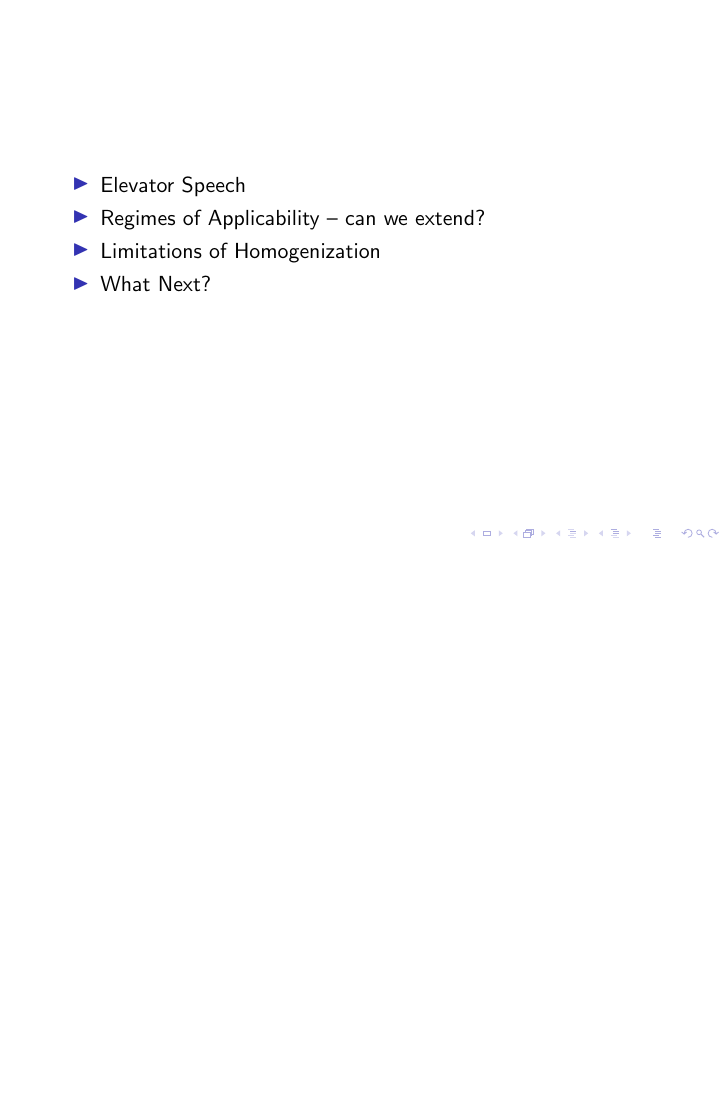
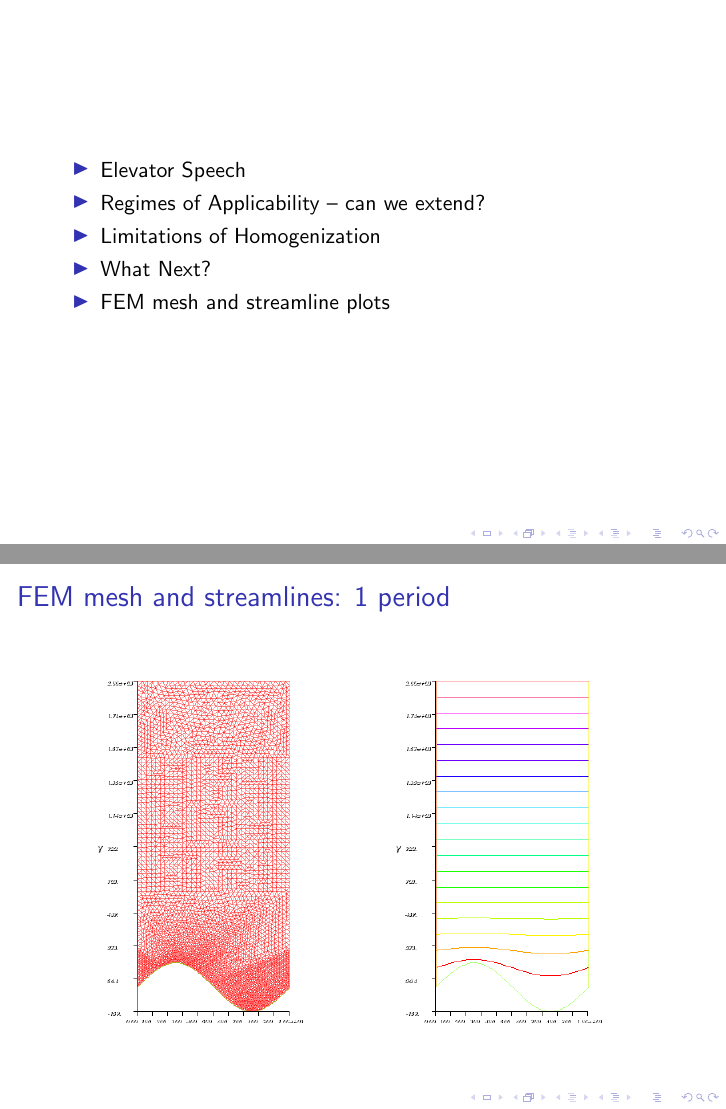
Before and after one commit to natlund/phd_thesis, LaTeX slides (PhD Defense/Lund_PhD_defense.tex): page 2 of 19 before the commit and pages 2 and 18 of 22 after it, the two joined at a grey line, the shorter picture padded with empty space. Compiled offline with pdfLaTeX.

Commit message:
Add FEM mesh and streamline plots.

```diff
--- a/PhD Defense/Lund_PhD_defense.tex
+++ b/PhD Defense/Lund_PhD_defense.tex
@@ -9,7 +9,7 @@
 \newcommand{\bmin}{\ensuremath{b_{\mathrm{min}}}}
 
 \title{Effective slip lengths for Stokes flow \\ over rough, mixed-slip surfaces}
-\subtitle{PhD Defense Presentation}
+\subtitle{\color{red}PhD Defense Presentation}
 
 \author{Nat Lund \\ 300055048}
 \institute{Victoria University of Wellington}
@@ -28,6 +28,7 @@
 \item Regimes of Applicability -- can we extend?
 \item Limitations of Homogenization
 \item What Next?
+\item FEM mesh and streamline plots
 \end{itemize}
 
 \end{frame}
@@ -539,0 +545,10 @@ Why?
+\begin{frame}{FEM mesh and streamlines: 1 period}
+
+\begin{center}
+\includegraphics[scale=0.4, trim=4cm 0cm 4cm 0cm, clip=true]{FEM_mesh_1.png}
+\includegraphics[scale=0.4, trim=4cm 0cm 4cm 0cm, clip=true]{FEM_streamlines_1.png}
+\end{center}
+
+\end{frame}
+
+\begin{frame}{FEM mesh and streamlines: 4 periods}
@@ -539,0 +563 @@ Why?
+\begin{frame}{FEM mesh and streamlines: 16 periods}
```
Also changed, not shown: PhD Defense/Lund_PhD_defense.pdf, PhD Defense/Lund_PhD_defense.tex (19 more changed lines).
